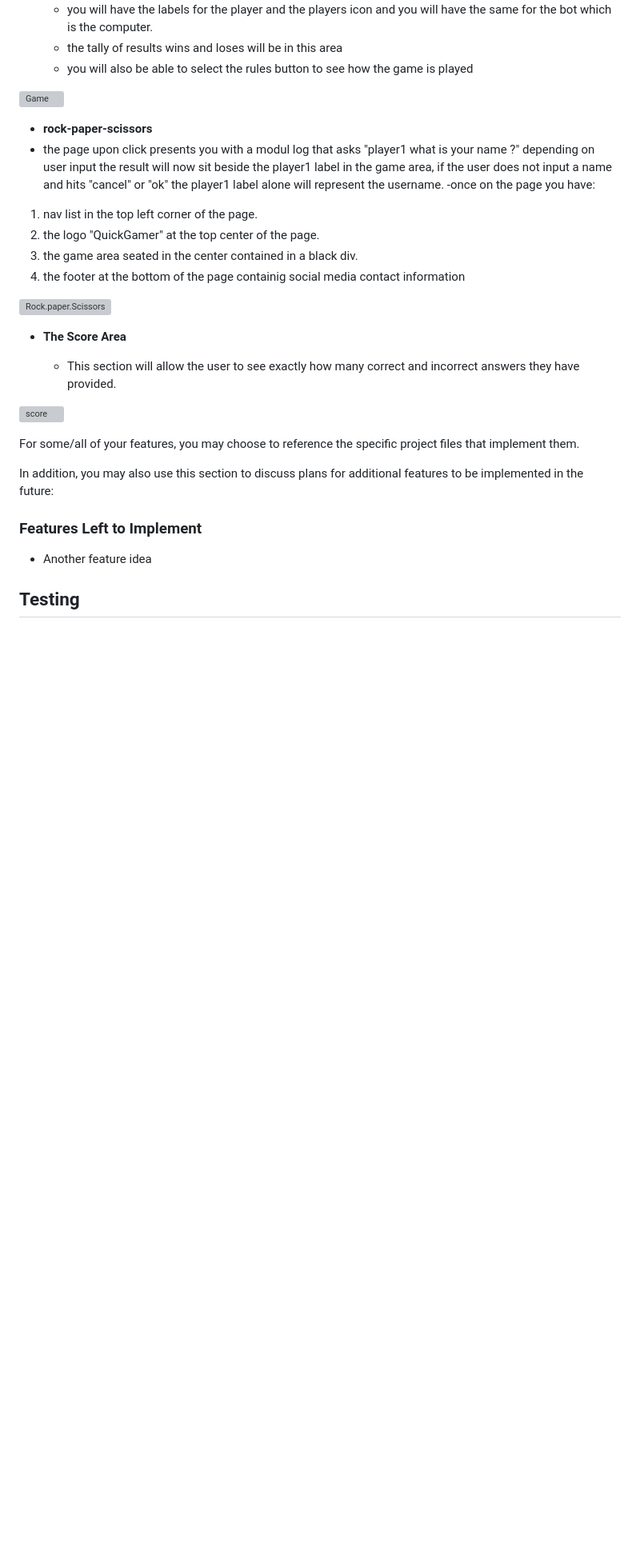
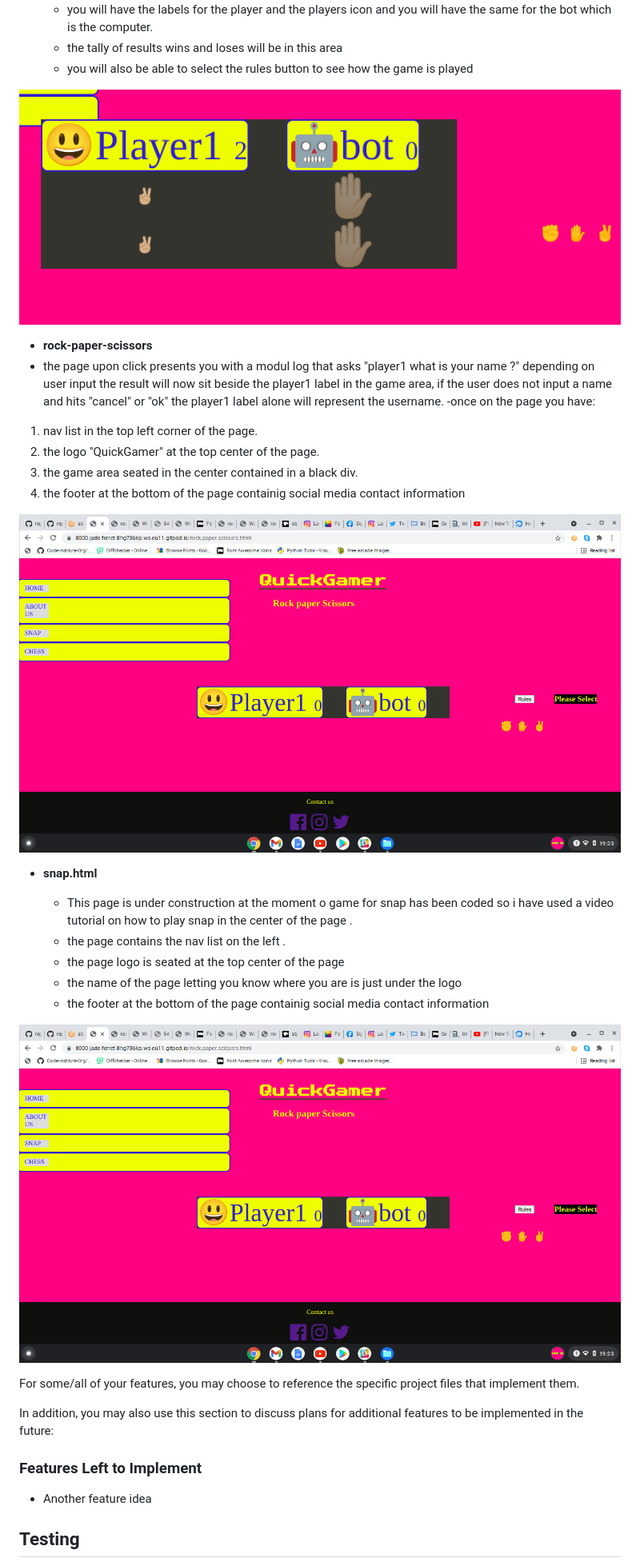
Before and after one commit to reginaldj123/quickgamer, a Markdown page: README.md, the part around the change. Shown: that part at 80% size. Rendered like a GitHub page; blank space fills up the shorter version; grey boxes are pictures that could not be loaded.

Commit message:
afdding to readme

```diff
--- a/README.md
+++ b/README.md
@@ -27,7 +27,7 @@ the main fetures introduced in Quick gamer are as follows
   - the tally of results wins and loses will be  in this area
   - you will also be able to select the rules button to see how the game is played
 
-![Game](assets/images/gamearea.png)
+![Game](assets/images/game.png)
 
 - __rock-paper-scissors__
 - the page upon click presents you with  a modul log that asks "player1 what is your name ?" depending on user input the result will now sit beside the player1 label in the game area, if the user does not input a name and hits "cancel" or "ok" the player1 label alone will represent the username.
@@ -38,13 +38,17 @@ the main fetures introduced in Quick gamer are as follows
 4. the footer at the bottom of the page containig social media contact information
 
 
-![Rock.paper.Scissors]()
+![RockpaperScissors](assets/images/rock-paper-scissors-game.png)
 
-- __The Score Area__
+- __snap.html__
 
-  - This section will allow the user to see exactly how many correct and incorrect answers they have provided.
+  - This page is under construction  at the moment o game for snap has been coded so i have used a video tutorial on how to play snap in the center of the page .
+  - the page contains the nav list on the left .
+  - the page logo  is seated at the top center of the page
+  - the name of the page letting you know where you are is just under the logo
+  - the footer at the bottom of the page containig social media contact information
 
-![score](media/love_maths_answer.png)
+![snap.html](assets/images/rock-paper-scissors-game.png)
 
 For some/all of your features, you may choose to reference the specific project files that implement them.
 
```
Also changed, not shown: assets/images/snap.html.png (added).
